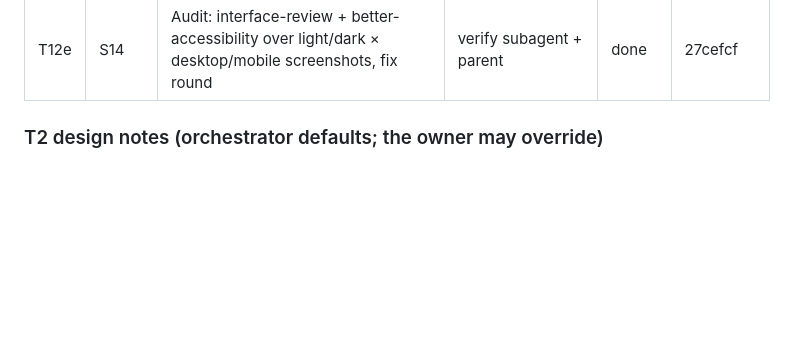
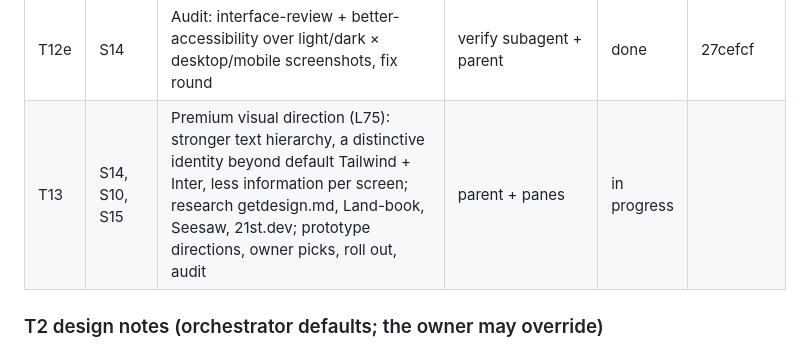
Before and after one commit to Mateocas1/rindetuplata, a Markdown page: odd/tasks/rindetuplata-mvp.md, the part around one of its changes. GitHub-like rendering; blank space fills up the shorter version.

Commit message:
docs(odd): open T13 premium visual direction

```diff
--- a/odd/tasks/rindetuplata-mvp.md
+++ b/odd/tasks/rindetuplata-mvp.md
@@ -74,6 +74,7 @@ Order of work: T9 first (history clock), then T2 onward.
 | T12c | S14 | Account surfaces reskin: ingresar, alertas, admin/tasas islands | DeepSeek pane (worktree, parallel to T12b) | done | 085bf13 (merge 9436343) |
 | T12d | S14 | Motion: press feedback, disclosures, ranking re-render, theme-switch suppression, all gated by reduced motion (`animate` skill) | parent or pane | done | 87af043 |
 | T12e | S14 | Audit: interface-review + better-accessibility over light/dark × desktop/mobile screenshots, fix round | verify subagent + parent | done | 27cefcf |
+| T13 | S14, S10, S15 | Premium visual direction (L75): stronger text hierarchy, a distinctive identity beyond default Tailwind + Inter, less information per screen; research getdesign.md, Land-book, Seesaw, 21st.dev; prototype directions, owner picks, roll out, audit | parent + panes | in progress | |
 
 ### T2 design notes (orchestrator defaults; the owner may override)
 
```
Also changed, not shown: other parts of odd/tasks/rindetuplata-mvp.md (+1 -0 lines).
